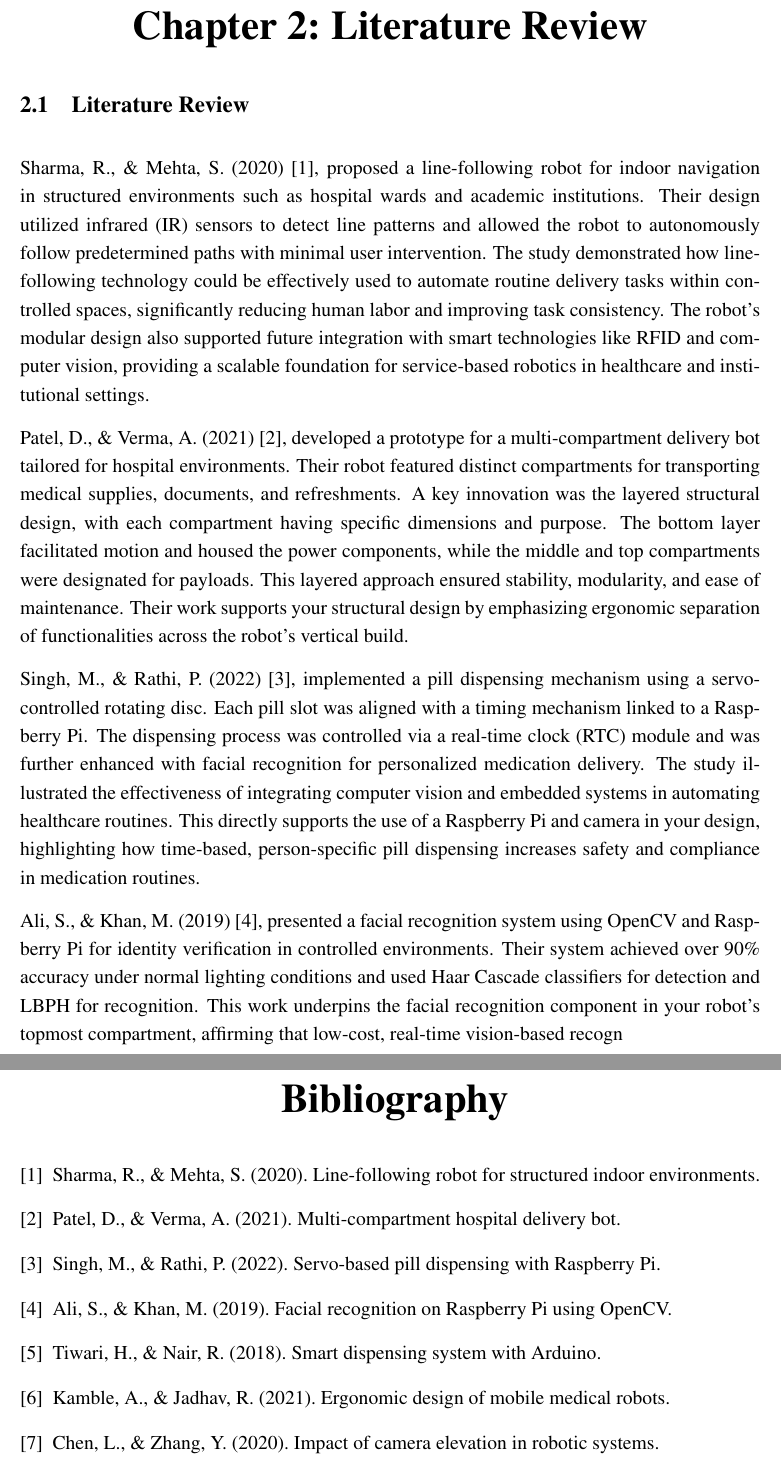
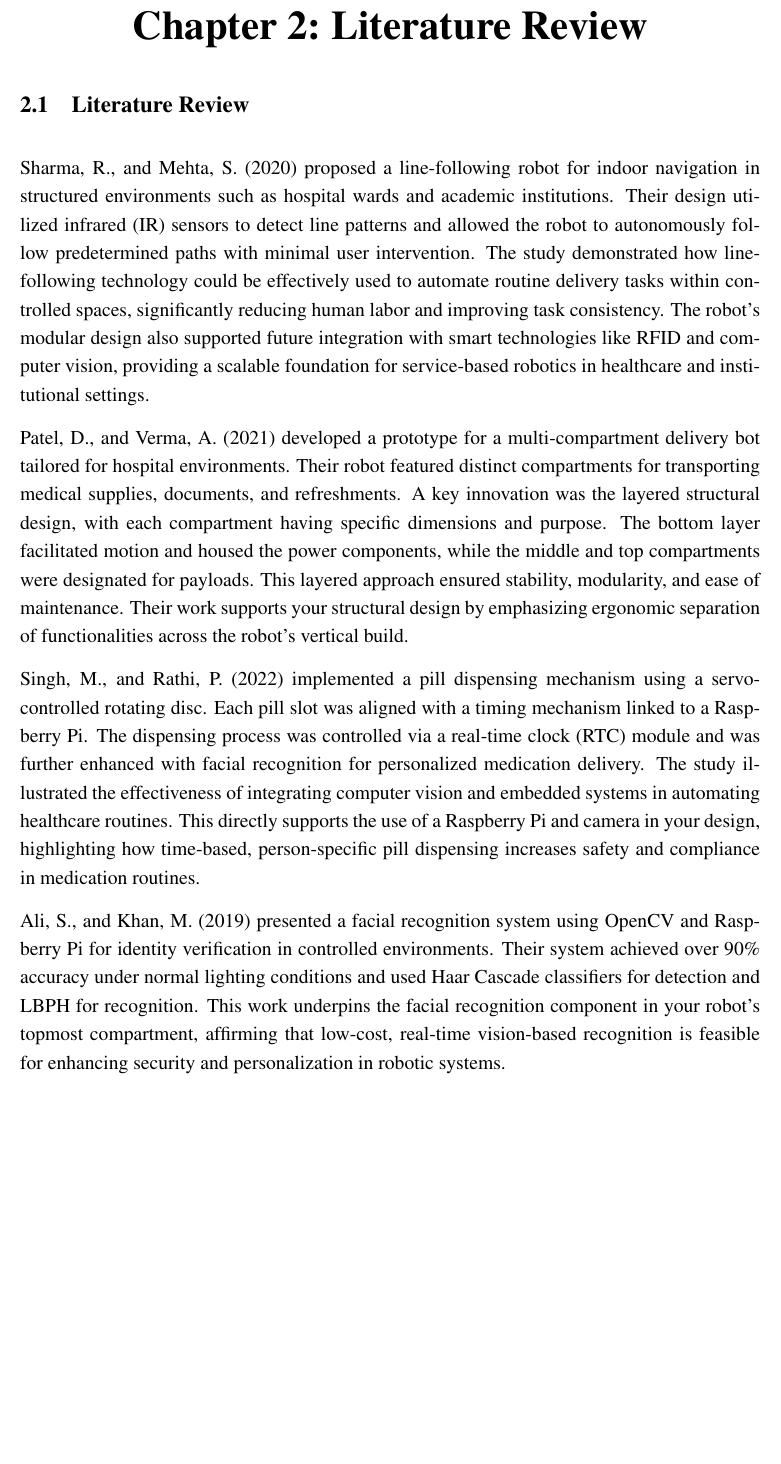
Before and after one commit to DevilGod129/minor_report, a LaTeX thesis (main.tex, which reads chapters/ch2lit.tex): two parts of pages 11 and 12 of 24 before the commit and part of page 11 of 23 after it, the two joined at a grey line, cut so that both start at the same text, the shorter picture padded with empty space. Compiled offline with pdfLaTeX.

Commit message:
Fixed the literature review

```diff
--- a/chapters/ch2lit.tex
+++ b/chapters/ch2lit.tex
@@ -1,34 +1,10 @@
+
 \section{Literature Review}
 
-Sharma, R., \& Mehta, S. (2020)~\cite{sharma2020}, proposed a line-following robot for indoor navigation in structured environments such as hospital wards and academic institutions. Their design utilized infrared (IR) sensors to detect line patterns and allowed the robot to autonomously follow predetermined paths with minimal user intervention. The study demonstrated how line-following technology could be effectively used to automate routine delivery tasks within controlled spaces, significantly reducing human labor and improving task consistency. The robot’s modular design also supported future integration with smart technologies like RFID and computer vision, providing a scalable foundation for service-based robotics in healthcare and institutional settings.
+Sharma, R., and Mehta, S. (2020) proposed a line-following robot for indoor navigation in structured environments such as hospital wards and academic institutions. Their design utilized infrared (IR) sensors to detect line patterns and allowed the robot to autonomously follow predetermined paths with minimal user intervention. The study demonstrated how line-following technology could be effectively used to automate routine delivery tasks within controlled spaces, significantly reducing human labor and improving task consistency. The robot’s modular design also supported future integration with smart technologies like RFID and computer vision, providing a scalable foundation for service-based robotics in healthcare and institutional settings.
 
-Patel, D., \& Verma, A. (2021)~\cite{patel2021}, developed a prototype for a multi-compartment delivery bot tailored for hospital environments. Their robot featured distinct compartments for transporting medical supplies, documents, and refreshments. A key innovation was the layered structural design, with each compartment having specific dimensions and purpose. The bottom layer facilitated motion and housed the power components, while the middle and top compartments were designated for payloads. This layered approach ensured stability, modularity, and ease of maintenance. Their work supports your structural design by emphasizing ergonomic separation of functionalities across the robot's vertical build.
+Patel, D., and Verma, A. (2021) developed a prototype for a multi-compartment delivery bot tailored for hospital environments. Their robot featured distinct compartments for transporting medical supplies, documents, and refreshments. A key innovation was the layered structural design, with each compartment having specific dimensions and purpose. The bottom layer facilitated motion and housed the power components, while the middle and top compartments were designated for payloads. This layered approach ensured stability, modularity, and ease of maintenance. Their work supports your structural design by emphasizing ergonomic separation of functionalities across the robot’s vertical build.
 
-Singh, M., \& Rathi, P. (2022)~\cite{singh2022}, implemented a pill dispensing mechanism using a servo-controlled rotating disc. Each pill slot was aligned with a timing mechanism linked to a Raspberry Pi. The dispensing process was controlled via a real-time clock (RTC) module and was further enhanced with facial recognition for personalized medication delivery. The study illustrated the effectiveness of integrating computer vision and embedded systems in automating healthcare routines. This directly supports the use of a Raspberry Pi and camera in your design, highlighting how time-based, person-specific pill dispensing increases safety and compliance in medication routines.
+Singh, M., and Rathi, P. (2022) implemented a pill dispensing mechanism using a servo-controlled rotating disc. Each pill slot was aligned with a timing mechanism linked to a Raspberry Pi. The dispensing process was controlled via a real-time clock (RTC) module and was further enhanced with facial recognition for personalized medication delivery. The study illustrated the effectiveness of integrating computer vision and embedded systems in automating healthcare routines. This directly supports the use of a Raspberry Pi and camera in your design, highlighting how time-based, person-specific pill dispensing increases safety and compliance in medication routines.
 
-Ali, S., \& Khan, M. (2019)~\cite{ali2019}, presented a facial recognition system using OpenCV and Raspberry Pi for identity verification in controlled environments. Their system achieved over 90\% accuracy under normal lighting conditions and used Haar Cascade classifiers for detection and LBPH for recognition. This work underpins the facial recognition component in your robot’s topmost compartment, affirming that low-cost, real-time vision-based recogn
-
-\begin{thebibliography}{9}
-
-\bibitem{sharma2020}
-Sharma, R., \& Mehta, S. (2020). Line-following robot for structured indoor environments.
-
-\bibitem{patel2021}
-Patel, D., \& Verma, A. (2021). Multi-compartment hospital delivery bot.
-
-\bibitem{singh2022}
-Singh, M., \& Rathi, P. (2022). Servo-based pill dispensing with Raspberry Pi.
-
-\bibitem{ali2019}
-Ali, S., \& Khan, M. (2019). Facial recognition on Raspberry Pi using OpenCV.
-
-\bibitem{tiwari2018}
-Tiwari, H., \& Nair, R. (2018). Smart dispensing system with Arduino.
-
-\bibitem{kamble2021}
-Kamble, A., \& Jadhav, R. (2021). Ergonomic design of mobile medical robots.
-
-\bibitem{chen2020}
-Chen, L., \& Zhang, Y. (2020). Impact of camera elevation in robotic systems.
-
-\end{thebibliography}
+Ali, S., and Khan, M. (2019) presented a facial recognition system using OpenCV and Raspberry Pi for identity verification in controlled environments. Their system achieved over 90\% accuracy under normal lighting conditions and used Haar Cascade classifiers for detection and LBPH for recognition. This work underpins the facial recognition component in your robot’s topmost compartment, affirming that low-cost, real-time vision-based recognition is feasible for enhancing security and personalization in robotic systems.
```
Also changed, not shown: ganttchart.tex (line endings or trailing spaces).
